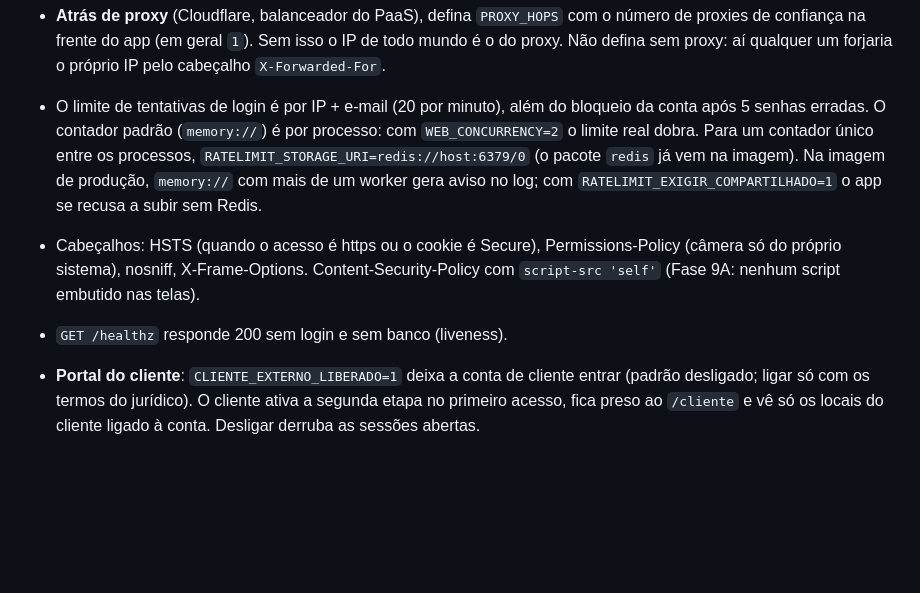
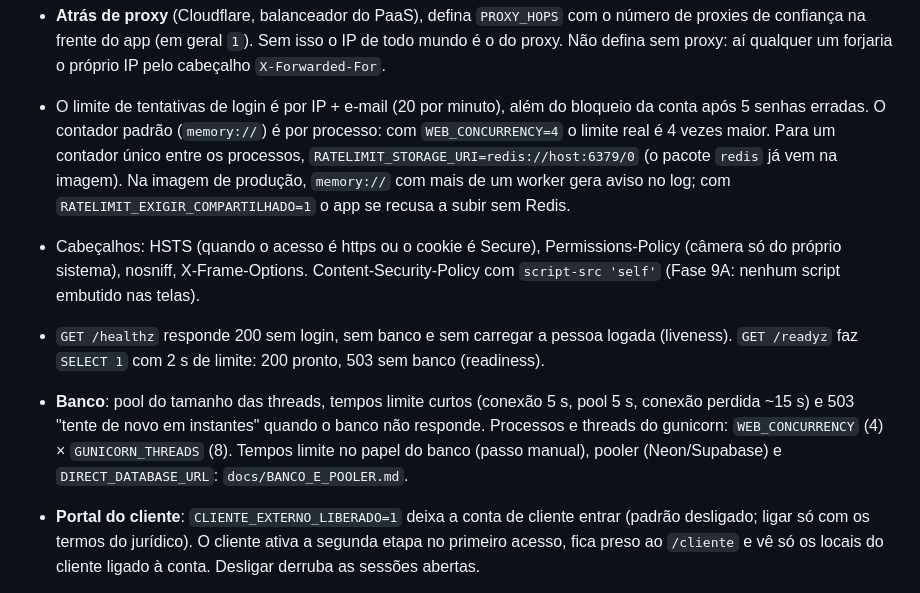
Before and after one commit to borbathiago15-oss/facilities, a Markdown page: README.md, the part around the change. Drawn GitHub-style; blank space fills up the shorter version.

```diff
--- a/README.md
+++ b/README.md
@@ -125,7 +125,7 @@ Passo a passo do Railway (a hospedagem escolhida): `docs/DEPLOY_RAILWAY.md`.
   forjaria o próprio IP pelo cabeçalho `X-Forwarded-For`.
 - O limite de tentativas de login é por IP + e-mail (20 por minuto), além do
   bloqueio da conta após 5 senhas erradas. O contador padrão (`memory://`) é
-  por processo: com `WEB_CONCURRENCY=2` o limite real dobra. Para um contador
+  por processo: com `WEB_CONCURRENCY=4` o limite real é 4 vezes maior. Para um contador
   único entre os processos, `RATELIMIT_STORAGE_URI=redis://host:6379/0` (o
   pacote `redis` já vem na imagem). Na imagem de produção, `memory://` com
   mais de um worker gera aviso no log; com `RATELIMIT_EXIGIR_COMPARTILHADO=1`
@@ -134,7 +134,15 @@ Passo a passo do Railway (a hospedagem escolhida): `docs/DEPLOY_RAILWAY.md`.
   Permissions-Policy (câmera só do próprio sistema), nosniff, X-Frame-Options.
   Content-Security-Policy com `script-src 'self'` (Fase 9A: nenhum script
   embutido nas telas).
-- `GET /healthz` responde 200 sem login e sem banco (liveness).
+- `GET /healthz` responde 200 sem login, sem banco e sem carregar a pessoa
+  logada (liveness). `GET /readyz` faz `SELECT 1` com 2 s de limite: 200
+  pronto, 503 sem banco (readiness).
+- **Banco**: pool do tamanho das threads, tempos limite curtos (conexão 5 s,
+  pool 5 s, conexão perdida ~15 s) e 503 "tente de novo em instantes" quando
+  o banco não responde. Processos e threads do gunicorn: `WEB_CONCURRENCY`
+  (4) × `GUNICORN_THREADS` (8). Tempos limite no papel do banco (passo
+  manual), pooler (Neon/Supabase) e `DIRECT_DATABASE_URL`:
+  `docs/BANCO_E_POOLER.md`.
 - **Portal do cliente**: `CLIENTE_EXTERNO_LIBERADO=1` deixa a conta de cliente
   entrar (padrão desligado; ligar só com os termos do jurídico). O cliente
   ativa a segunda etapa no primeiro acesso, fica preso ao `/cliente` e vê só
```
Also changed, not shown: docs/BANCO_E_POOLER.md (added, +213 -0 lines), docs/DEPLOY_RAILWAY.md (+10 -2 lines).
